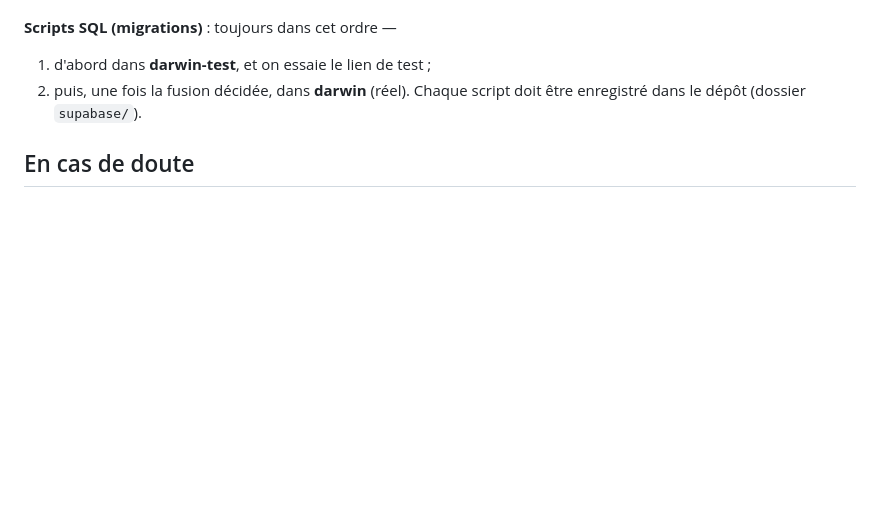
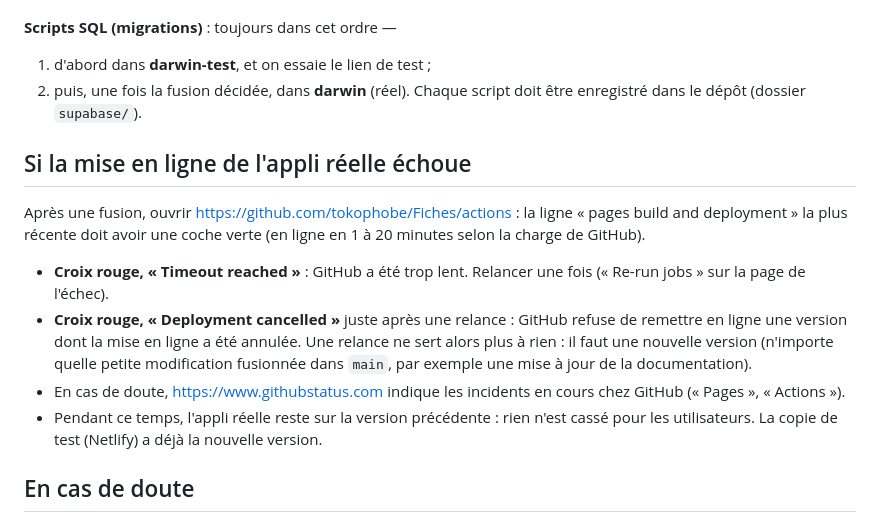
Before and after one commit to tokophobe/Fiches, a Markdown page: docs/COPIE-DE-TEST.md, the part around the change. Rendered like a GitHub page; blank space fills up the shorter version.

Commit message:
Mode d'emploi : que faire si la mise en ligne échoue
Le 4 nov. 2026, la mise en ligne de la v262 sur GitHub Pages a échoué
(délai dépassé chez GitHub, puis « Deployment cancelled » à chaque
relance de la même version). Une nouvelle version relance une mise en
ligne neuve : cette mise à jour de la documentation en tient lieu.

Co-Authored-By: Claude Opus 5.5 <noreply@anthropic.com>
Claude-Session: https://claude.ai/code/session_013CBYu3DR3YLdjny5zipofd

```diff
--- a/docs/COPIE-DE-TEST.md
+++ b/docs/COPIE-DE-TEST.md
@@ -137,6 +137,25 @@ de test afficheront une erreur : c'est normal.
 2. puis, une fois la fusion décidée, dans **darwin** (réel).
 Chaque script doit être enregistré dans le dépôt (dossier `supabase/`).
 
+## Si la mise en ligne de l'appli réelle échoue
+
+Après une fusion, ouvrir https://github.com/tokophobe/Fiches/actions : la
+ligne « pages build and deployment » la plus récente doit avoir une coche
+verte (en ligne en 1 à 20 minutes selon la charge de GitHub).
+
+- **Croix rouge, « Timeout reached »** : GitHub a été trop lent. Relancer
+  une fois (« Re-run jobs » sur la page de l'échec).
+- **Croix rouge, « Deployment cancelled »** juste après une relance :
+  GitHub refuse de remettre en ligne une version dont la mise en ligne a
+  été annulée. Une relance ne sert alors plus à rien : il faut une
+  nouvelle version (n'importe quelle petite modification fusionnée dans
+  `main`, par exemple une mise à jour de la documentation).
+- En cas de doute, https://www.githubstatus.com indique les incidents en
+  cours chez GitHub (« Pages », « Actions »).
+- Pendant ce temps, l'appli réelle reste sur la version précédente : rien
+  n'est cassé pour les utilisateurs. La copie de test (Netlify) a déjà la
+  nouvelle version.
+
 ## En cas de doute
 
 - Le bandeau « VERSION DE TEST » est absent alors qu'on croit être sur la
```
